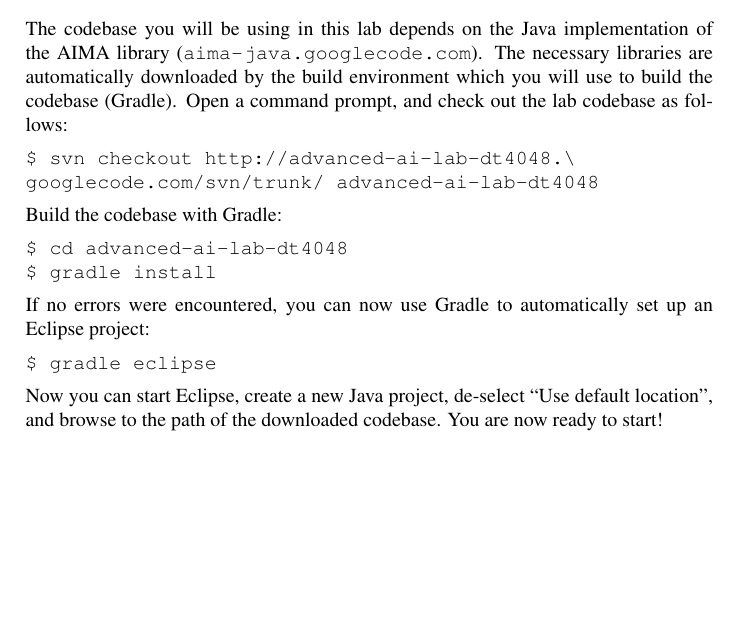
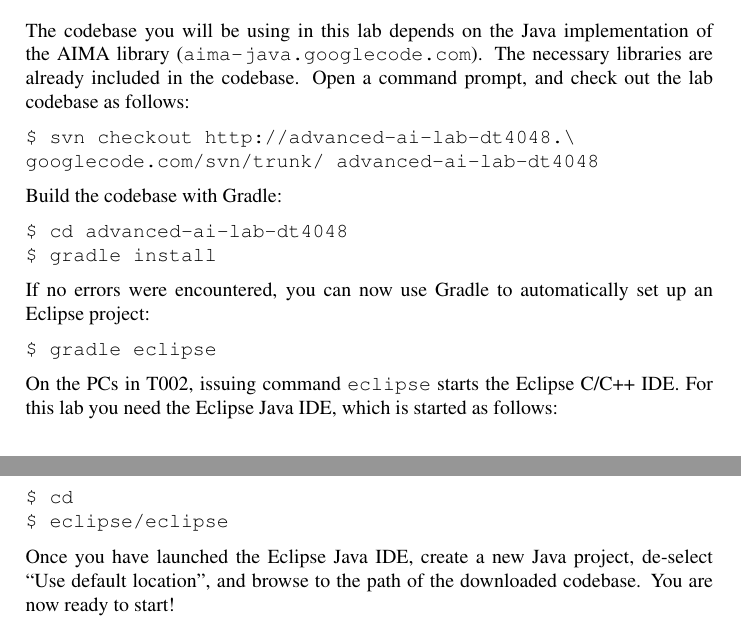
Before and after one commit to FedericoPecora/advanced-ai-lab-dt4048, a LaTeX problem sheet (lab1-assignment/lab1-assignment.tex): part of page 1 of 4 before the commit and two parts of pages 1 and 2 of 4 after it, the two joined at a grey line, cut so that both start at the same text, the shorter picture padded with empty space. Compiled offline with pdfLaTeX.

Commit message:
Modified text of assignment to reflect T002 setup. --F.

```diff
--- a/lab1-assignment/lab1-assignment.tex
+++ b/lab1-assignment/lab1-assignment.tex
@@ -9,6 +9,11 @@
 \usepackage{graphicx}
 \usepackage[ruled,linesnumbered,vlined]{algorithm2e}
 \usepackage{amsmath,amsfonts,amssymb,bm,amsthm}
+\usepackage{listings}
+
+%\lstdefineformat{prompt}{~=\( \sim \)}
+%\lstset{basicstyle=\ttfamily,format=prompt}
+\lstset{basicstyle=\ttfamily}
 
 %From mitko
 \newcommand{\subst}[2]{(#1 \leftarrow #2)}
@@ -113,24 +118,30 @@ In this lab we explore the practical aspects of uninformed and informed (heurist
 The objective is to achieve, by rotating the veritcal or horizontal ``discs'' of the cube, a configuration where all faces have one color (see Fig.~\ref{fig:rc}).  In this lab, we will work on solving the Rubik's Cube puzzle with uninformed and informed search techniques.  Please take a moment to recall the theory covered in class --- see parts 1--3 of the course slides at \url{aass.oru.se/~fpa} or on Blackboard.
 
 \section{Setup}
-The codebase you will be using in this lab depends on the Java implementation of the AIMA library (\url{aima-java.googlecode.com}).  The necessary libraries are automatically downloaded by the build environment which you will use to build the codebase (Gradle).  Open a command prompt, and check out the lab codebase as follows:
-\begin{verbatim}
+The codebase you will be using in this lab depends on the Java implementation of the AIMA library (\url{aima-java.googlecode.com}).  The necessary libraries are already included in the codebase.
+%automatically downloaded by the build environment which you will use to build the codebase (Gradle).
+Open a command prompt, and check out the lab codebase as follows:
+\begin{lstlisting}
 $ svn checkout http://advanced-ai-lab-dt4048.\
 googlecode.com/svn/trunk/ advanced-ai-lab-dt4048
-\end{verbatim}
+\end{lstlisting}
 Build the codebase with Gradle:
-\begin{verbatim}
+\begin{lstlisting}
 $ cd advanced-ai-lab-dt4048
 $ gradle install
-\end{verbatim}
+\end{lstlisting}
 If no errors were encountered, you can now use Gradle to automatically set up an Eclipse project:
-\begin{verbatim}
+\begin{lstlisting}
 $ gradle eclipse
-\end{verbatim}
-Now you can start Eclipse, create a new Java project, de-select ``Use default location'', and browse to the path of the downloaded codebase. You are now ready to start!
+\end{lstlisting}
+On the PCs in T002, issuing command {\tt eclipse} starts the Eclipse C/C++ IDE.  For this lab you need the Eclipse Java IDE, which is started as follows:
+\begin{lstlisting}
+$ cd
+$ eclipse/eclipse
+\end{lstlisting}
+Once you have launched the Eclipse Java IDE, create a new Java project, de-select ``Use default location'', and browse to the path of the downloaded codebase. You are now ready to start!
 
 \section{Representation}
-
 The first step in achieving an automated procedure for solving any problem is to decide on a representation to use for describing the {\em states} explored during search.  Many representations are possible for the Rubik's Cube, and we have implemented one for you.
 
 \begin{figure}[!ht]
```
Also changed, not shown: lab1-assignment/lab1-assignment.tex (20 more changed lines).
